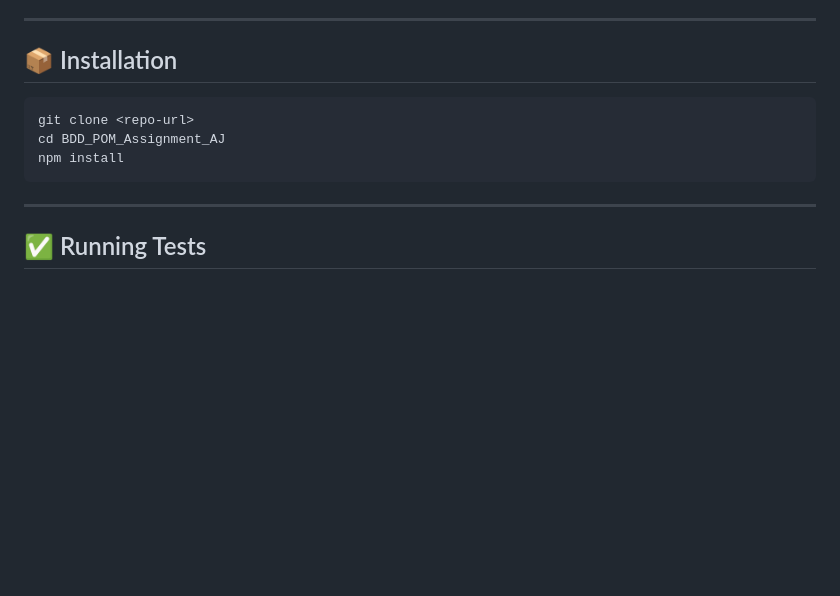
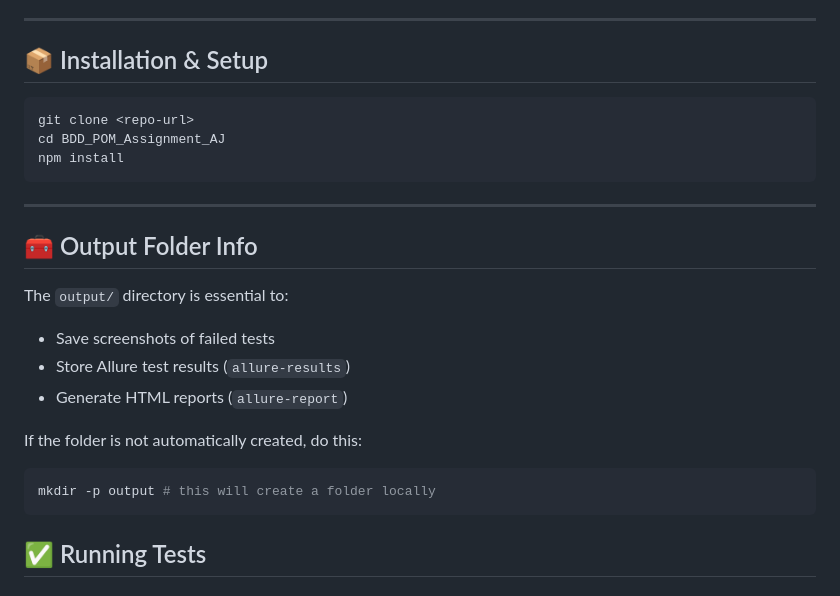
Before and after one commit to omerbhatti019/BDD_POM_Assignment_AJ, a Markdown page: README.md, the part around the change. Rendered like a GitHub page; blank space fills up the shorter version.

Commit message:
update readme
add output directory

````diff
--- a/README.md
+++ b/README.md
@@ -42,15 +42,27 @@ BDD_POM_Assignment_AJ/
 
 ---
 
-## 📦 Installation
+## 📦 Installation & Setup
 
 ```bash
 git clone <repo-url>
 cd BDD_POM_Assignment_AJ
 npm install
 ```
+---
 
----
+## 🧰 Output Folder Info
+The `output/` directory is essential to:
+
+- Save screenshots of failed tests
+- Store Allure test results (`allure-results`)
+- Generate HTML reports (`allure-report`)
+
+If the folder is not automatically created, do this:
+
+```bash
+mkdir -p output # this will create a folder locally
+```
 
 ## ✅ Running Tests
 
````
